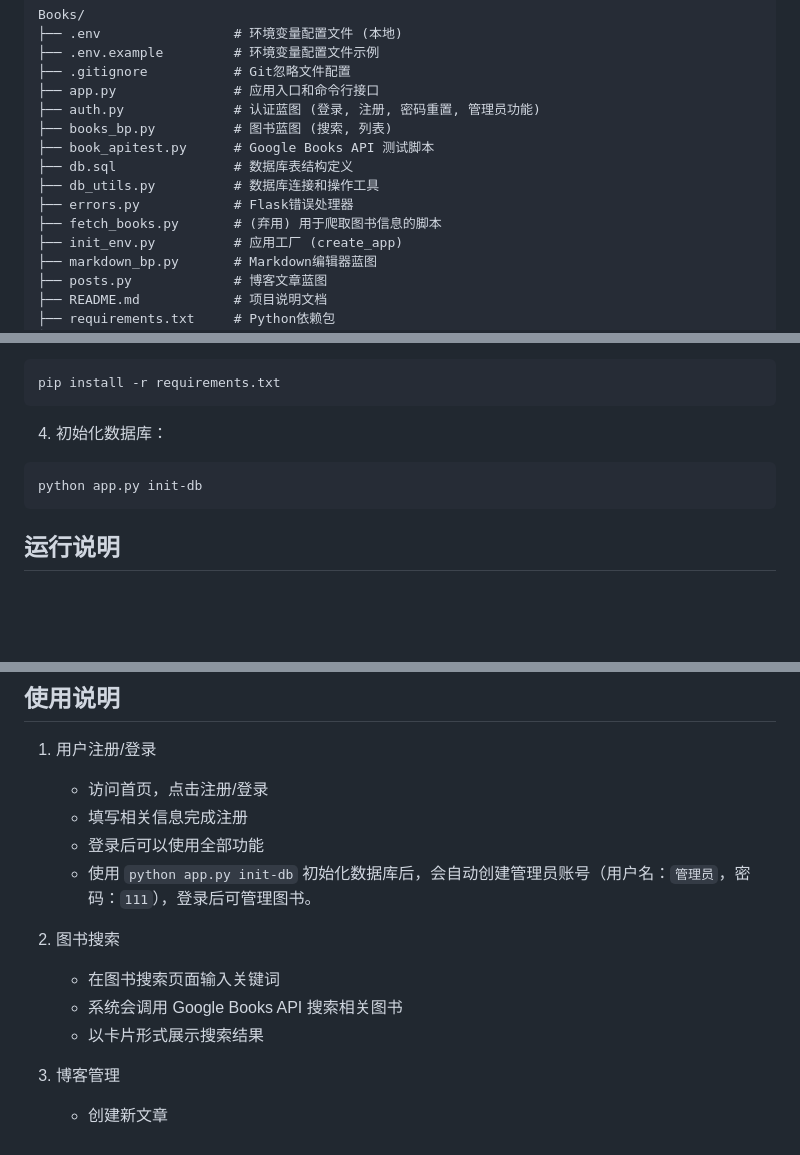
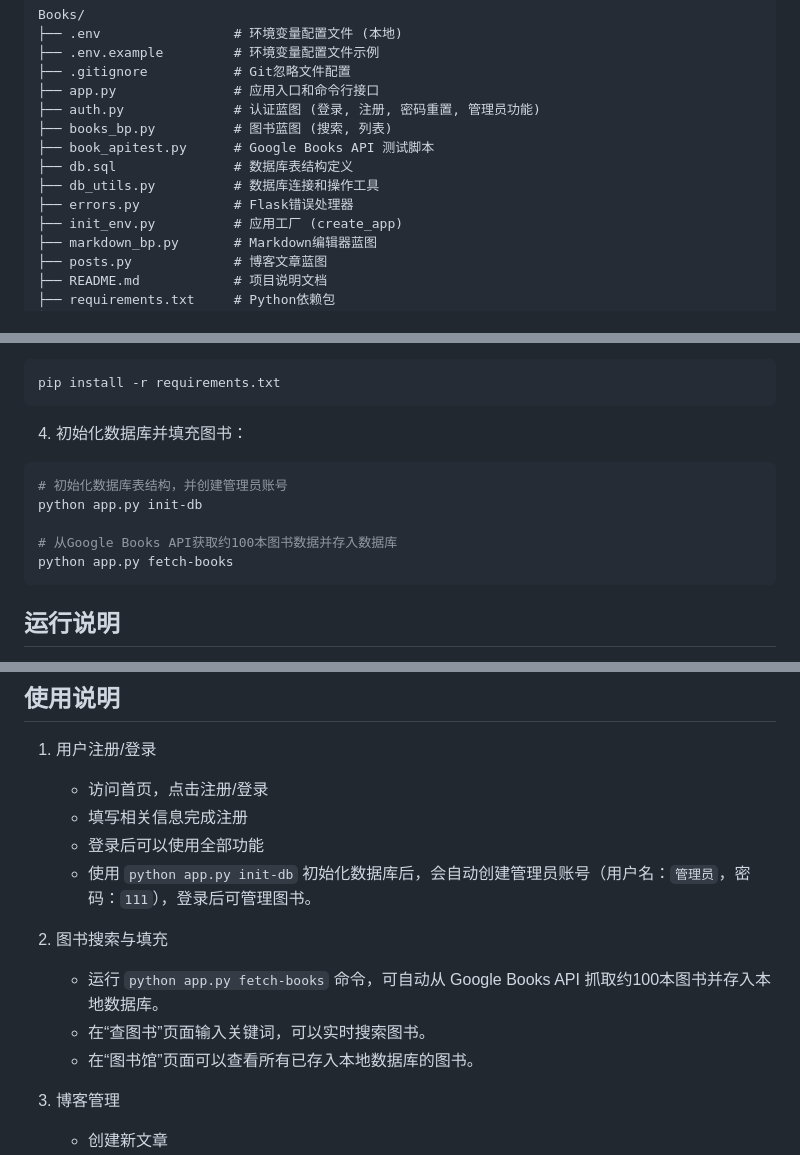
Before and after one commit to lihexi333/Books, a Markdown page: README.md, 3 parts joined by grey strips. Rendered like a GitHub page; blank space fills up the shorter version.

Commit message:
fix: 文档更新

````diff
--- a/README.md
+++ b/README.md
@@ -54,7 +54,6 @@ Books/
 ├── db.sql               # 数据库表结构定义
 ├── db_utils.py          # 数据库连接和操作工具
 ├── errors.py            # Flask错误处理器
-├── fetch_books.py       # (弃用) 用于爬取图书信息的脚本
 ├── init_env.py          # 应用工厂 (create_app)
 ├── markdown_bp.py       # Markdown编辑器蓝图
 ├── posts.py             # 博客文章蓝图
@@ -122,9 +121,13 @@ source venv/bin/activate
 pip install -r requirements.txt
 ```
 
-4. 初始化数据库：
+4. 初始化数据库并填充图书：
 ```bash
+# 初始化数据库表结构，并创建管理员账号
 python app.py init-db
+
+# 从Google Books API获取约100本图书数据并存入数据库
+python app.py fetch-books
 ```
 
 ## 运行说明
@@ -159,10 +162,10 @@ MAIL_PASSWORD=your-password
    - 登录后可以使用全部功能
    - 使用 `python app.py init-db` 初始化数据库后，会自动创建管理员账号（用户名：`管理员`，密码：`111`），登录后可管理图书。
 
-2. 图书搜索
-   - 在图书搜索页面输入关键词
-   - 系统会调用 Google Books API 搜索相关图书
-   - 以卡片形式展示搜索结果
+2. 图书搜索与填充
+   - 运行 `python app.py fetch-books` 命令，可自动从 Google Books API 抓取约100本图书并存入本地数据库。
+   - 在“查图书”页面输入关键词，可以实时搜索图书。
+   - 在“图书馆”页面可以查看所有已存入本地数据库的图书。
 
 3. 博客管理
    - 创建新文章
````
